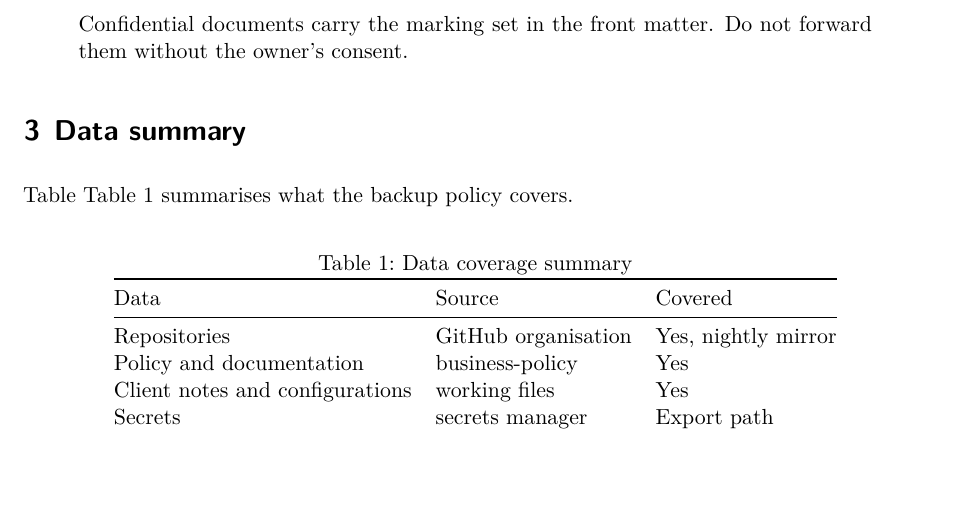
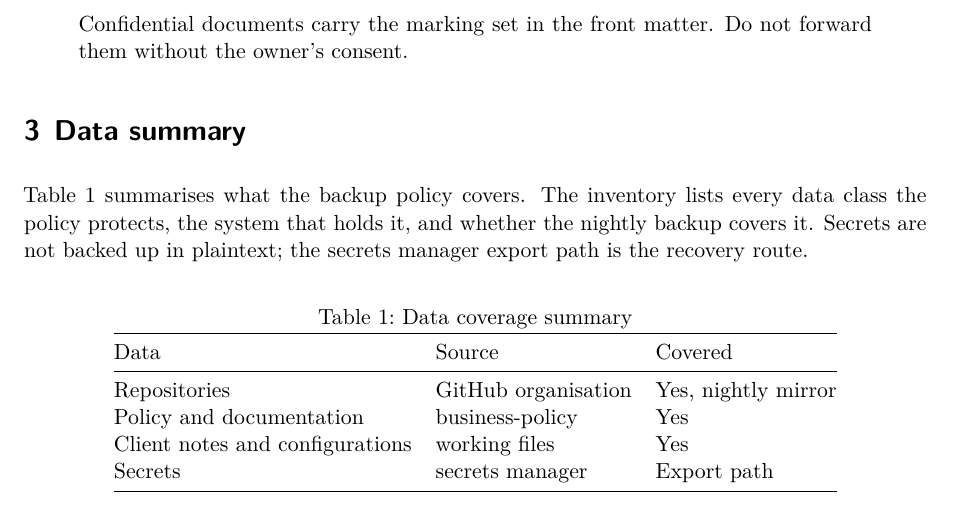
Before and after one commit to Obsidian-Solutions/quarto-templates, a Quarto document (example.qmd): part of page 2 of 2, cut so that both start at the same text, the shorter picture padded with empty space. Rendered offline with R 4.5, knitr and Pandoc in place of Quarto, then LaTeX, with nearby package versions; drawn as R Markdown's standard PDF in place of the format the file asks for.

Commit message:
fix: keep section content together across page breaks
- Pin tables in place and keep the preceding paragraph with them
- Increase section keep-together space
- Correct doubled table cross-reference in example
- Document author-placed page breaks for boundary cases

```diff
--- a/example.qmd
+++ b/example.qmd
@@ -61,7 +61,10 @@ Do not forward them without the owner's consent.
 
 # Data summary
 
-Table @tbl-data summarises what the backup policy covers.
+@tbl-data summarises what the backup policy covers. The inventory
+lists every data class the policy protects, the system that holds it,
+and whether the nightly backup covers it. Secrets are not backed up
+in plaintext; the secrets manager export path is the recovery route.
 
 | Data | Source | Covered |
 |---|---|---|
```
Also changed, not shown: README.md, _extensions/obsidian/include-in-header.tex, 1 other file.
